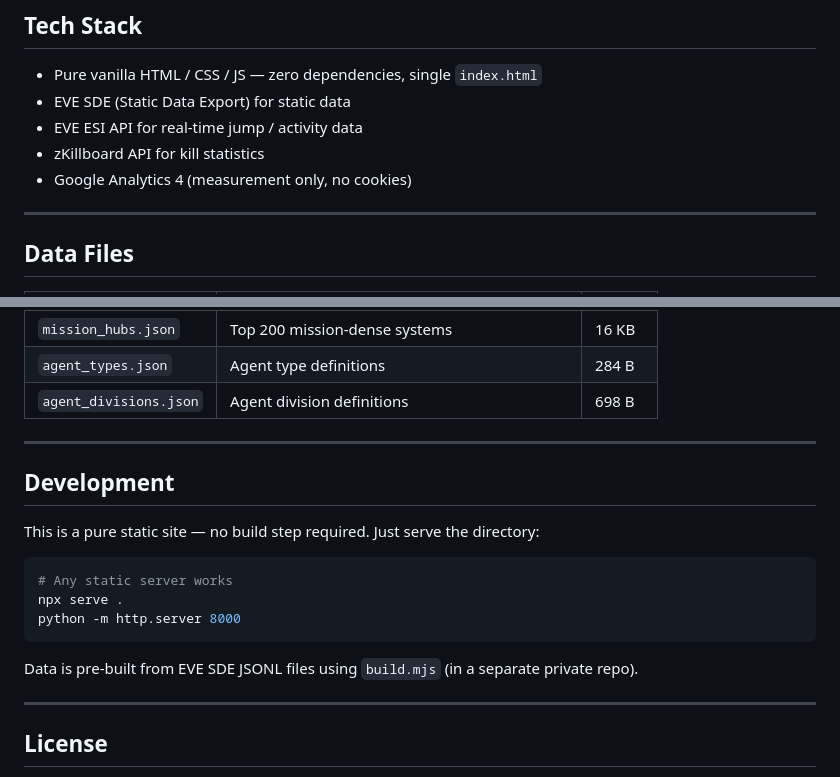
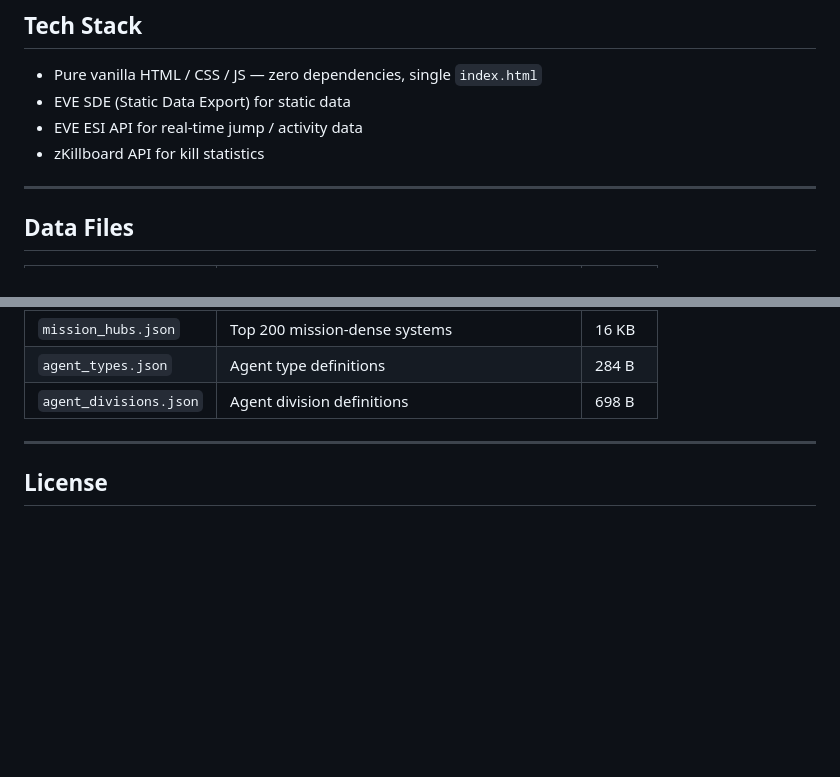
Before and after one commit to ycsqwan/missioneers-atlas, a Markdown page: README.md, 2 parts joined by grey strips. Drawn GitHub-style; blank space fills up the shorter version.

Commit message:
撤回某些书写错误

````diff
--- a/README.md
+++ b/README.md
@@ -47,7 +47,6 @@ A comprehensive PvE mission planning and route analysis tool for EVE Online —
 - EVE SDE (Static Data Export) for static data
 - EVE ESI API for real-time jump / activity data
 - zKillboard API for kill statistics
-- Google Analytics 4 (measurement only, no cookies)
 
 ---
 
@@ -67,20 +66,6 @@ A comprehensive PvE mission planning and route analysis tool for EVE Online —
 
 ---
 
-## Development
-
-This is a pure static site — no build step required. Just serve the directory:
-
-```bash
-# Any static server works
-npx serve .
-python -m http.server 8000
-```
-
-Data is pre-built from EVE SDE JSONL files using `build.mjs` (in a separate private repo).
-
----
-
 ## License
 
 EVE Online and the EVE logo are trademarks of CCP hf.
````
